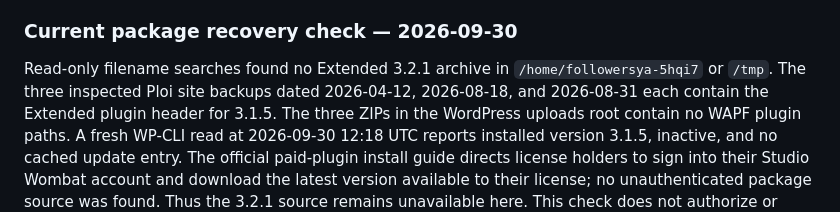
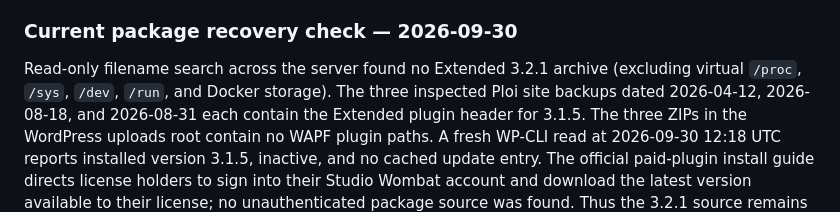
Before and after one commit to netwokersllc/open-product-fields-for-woocommerce, a Markdown page: docs/compatibility/WAPF-EXTENDED-3.1.5-SOURCE-AUDIT.md, the part around the change. Rendered like a GitHub page.

Commit message:
docs(audit): note server-wide archive search

```diff
--- a/docs/compatibility/WAPF-EXTENDED-3.1.5-SOURCE-AUDIT.md
+++ b/docs/compatibility/WAPF-EXTENDED-3.1.5-SOURCE-AUDIT.md
@@ -267,8 +267,9 @@ features.
 
 ### Current package recovery check — 2026-09-30
 
-Read-only filename searches found no Extended 3.2.1 archive in
-`/home/followersya-5hqi7` or `/tmp`. The three inspected Ploi site backups
+Read-only filename search across the server found no Extended 3.2.1 archive
+(excluding virtual `/proc`, `/sys`, `/dev`, `/run`, and Docker storage).
+The three inspected Ploi site backups
 dated 2026-04-12, 2026-08-18, and 2026-08-31 each contain the Extended plugin
 header for 3.1.5. The three ZIPs in the WordPress uploads root contain no
 WAPF plugin paths. A fresh
```
